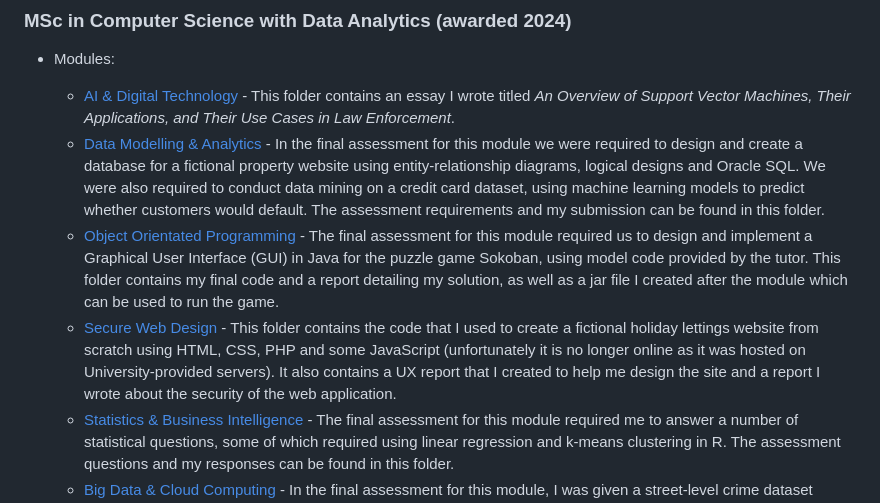
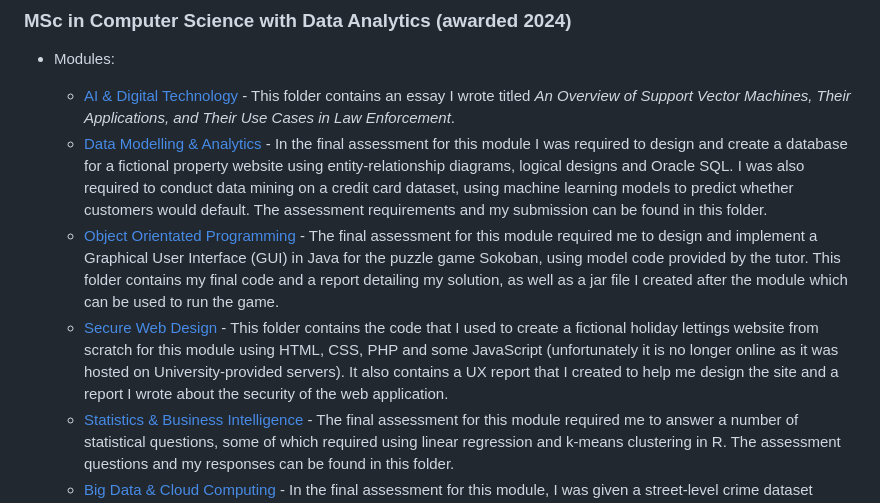
Before and after one commit to sc6156/academic-work, a Markdown page: README.md, the part around the change. Drawn GitHub-style.

```diff
--- a/README.md
+++ b/README.md
@@ -8,9 +8,9 @@ This repo contains a lot of the work that I did during my MA and MSc, as outline
 ### MSc in Computer Science with Data Analytics (awarded 2024)
 * Modules:
   * [AI & Digital Technology](https://github.com/sc6156/academic-work/tree/main/MSc/Modules/AI%20%26%20Digital%20Technology) - This folder contains an essay I wrote titled *An Overview of Support Vector Machines, Their Applications, and Their Use Cases in Law Enforcement*.
-  * [Data Modelling & Analytics](https://github.com/sc6156/academic-work/tree/main/MSc/Modules/Data%20Modelling%20%26%20Analytics) - In the final assessment for this module we were required to design and create a database for a fictional property website using entity-relationship diagrams, logical designs and Oracle SQL. We were also required to conduct data mining on a credit card dataset, using machine learning models to predict whether customers would default. The assessment requirements and my submission can be found in this folder.
-  * [Object Orientated Programming](https://github.com/sc6156/academic-work/tree/main/MSc/Modules/OOP%20-%20Sokoban) - The final assessment for this module required us to design and implement a Graphical User Interface (GUI) in Java for the puzzle game Sokoban, using model code provided by the tutor. This folder contains my final code and a report detailing my solution, as well as a jar file I created after the module which can be used to run the game.
-  * [Secure Web Design](https://github.com/sc6156/academic-work/tree/main/MSc/Modules/Secure%20Web%20Design%20-%20Coorie) - This folder contains the code that I used to create a fictional holiday lettings website from scratch using HTML, CSS, PHP and some JavaScript (unfortunately it is no longer online as it was hosted on University-provided servers). It also contains a UX report that I created to help me design the site and a report I wrote about the security of the web application.
+  * [Data Modelling & Analytics](https://github.com/sc6156/academic-work/tree/main/MSc/Modules/Data%20Modelling%20%26%20Analytics) - In the final assessment for this module I was required to design and create a database for a fictional property website using entity-relationship diagrams, logical designs and Oracle SQL. I was also required to conduct data mining on a credit card dataset, using machine learning models to predict whether customers would default. The assessment requirements and my submission can be found in this folder.
+  * [Object Orientated Programming](https://github.com/sc6156/academic-work/tree/main/MSc/Modules/OOP%20-%20Sokoban) - The final assessment for this module required me to design and implement a Graphical User Interface (GUI) in Java for the puzzle game Sokoban, using model code provided by the tutor. This folder contains my final code and a report detailing my solution, as well as a jar file I created after the module which can be used to run the game.
+  * [Secure Web Design](https://github.com/sc6156/academic-work/tree/main/MSc/Modules/Secure%20Web%20Design%20-%20Coorie) - This folder contains the code that I used to create a fictional holiday lettings website from scratch for this module using HTML, CSS, PHP and some JavaScript (unfortunately it is no longer online as it was hosted on University-provided servers). It also contains a UX report that I created to help me design the site and a report I wrote about the security of the web application.
   * [Statistics & Business Intelligence](https://github.com/sc6156/academic-work/tree/main/MSc/Modules/Statistics%20%26%20Business%20Intelligence) - The final assessment for this module required me to answer a number of statistical questions, some of which required using linear regression and k-means clustering in R. The assessment questions and my responses can be found in this folder.
   * [Big Data & Cloud Computing](https://github.com/sc6156/academic-work/tree/main/MSc/Modules/Big%20Data%20%26%20Cloud%20Computing) - In the final assessment for this module, I was given a street-level crime dataset sourced from the Home Office that contained over 19 million records and was asked to assess the validity of 3 claims made in a documentary. I conducted my analysis in a Jupyter Notebook on a Linux virtual machine procured through Microsoft Azure in a Docker container running PySpark. My analysis of the claims can be found in this folder and involved the use of time-series forecasting models and visualisations such as histograms, scatterplots, bar charts, heatmaps and correlation plots. The folder also contains the assessment criteria, which includes the 3 claims I was asked to analyse.
 
```
